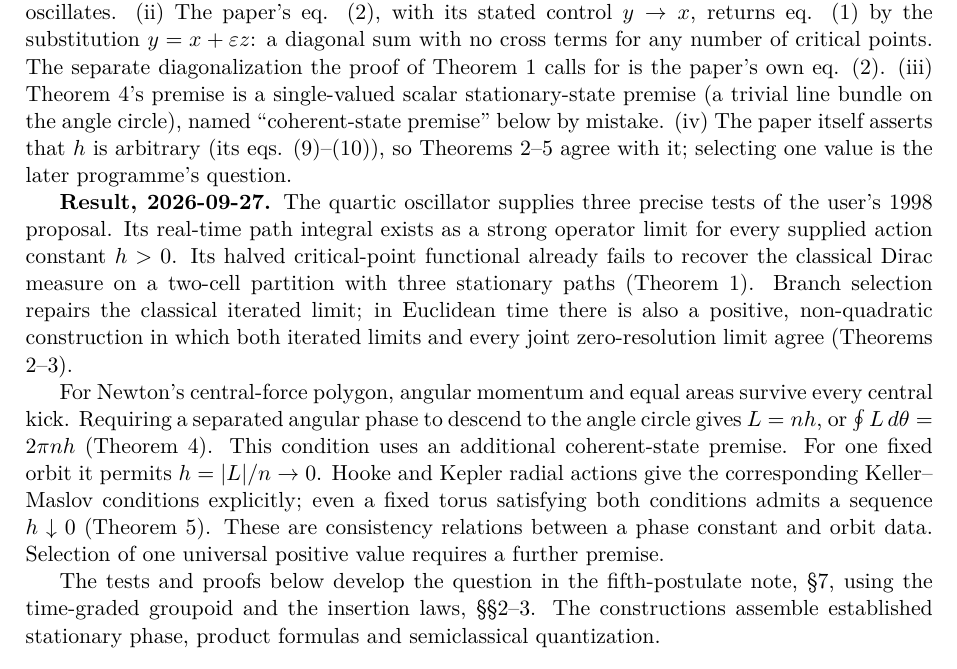
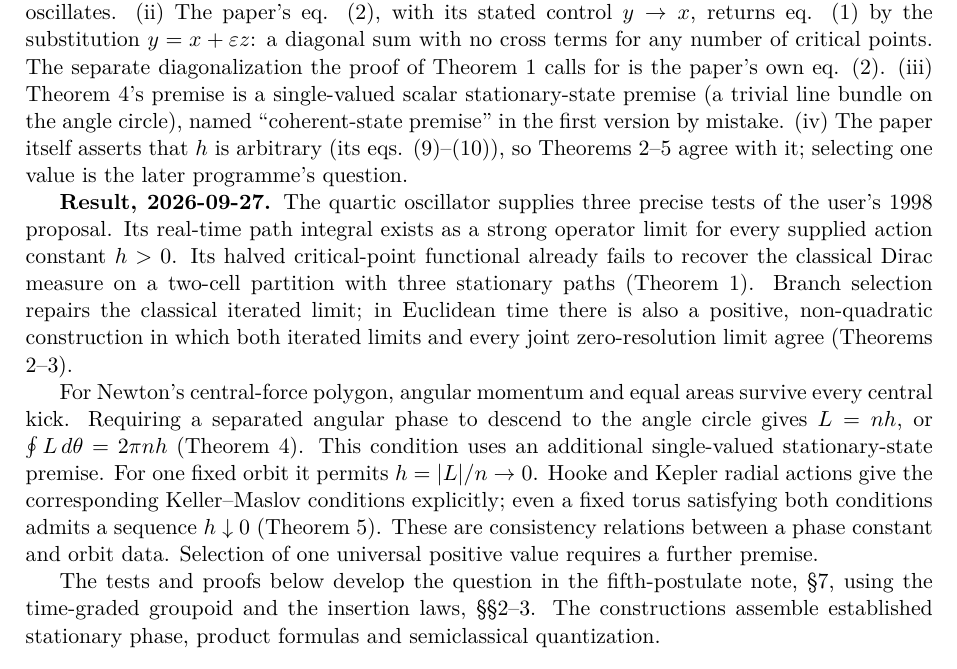
Before and after one commit to arivero/navstokgap, a LaTeX document (papers/rivero-1998-conjecture-central-forces.tex): part of page 1 of 8, cut so that both start at the same text. Compiled offline with pdfLaTeX.

Commit message:
Round 1 note: rename the Theorem 4 premise in the summary
Co-Authored-By: Claude Opus 5.5 <noreply@anthropic.com>

```diff
--- a/papers/rivero-1998-conjecture-central-forces.tex
+++ b/papers/rivero-1998-conjecture-central-forces.tex
@@ -29,9 +29,9 @@ for any number of critical points. The separate diagonalization the
 proof of Theorem 1 calls for is the paper's own eq. (2). (iii) Theorem
 4's premise is a single-valued scalar stationary-state premise (a
 trivial line bundle on the angle circle), named ``coherent-state
-premise'' below by mistake. (iv) The paper itself asserts that \(h\) is
-arbitrary (its eqs. (9)--(10)), so Theorems 2--5 agree with it;
-selecting one value is the later programme's question.
+premise'' in the first version by mistake. (iv) The paper itself asserts
+that \(h\) is arbitrary (its eqs. (9)--(10)), so Theorems 2--5 agree
+with it; selecting one value is the later programme's question.
 
 \textbf{Result, 2026-09-27.} The quartic oscillator supplies three
 precise tests of the user's 1998 proposal. Its real-time path integral
@@ -47,12 +47,13 @@ For Newton's central-force polygon, angular momentum and equal areas
 survive every central kick. Requiring a separated angular phase to
 descend to the angle circle gives \(L=n h\), or
 \(\oint L\,d\theta=2\pi n h\) (Theorem 4). This condition uses an
-additional coherent-state premise. For one fixed orbit it permits
-\(h=|L|/n\to0\). Hooke and Kepler radial actions give the corresponding
-Keller--Maslov conditions explicitly; even a fixed torus satisfying both
-conditions admits a sequence \(h\downarrow0\) (Theorem 5). These are
-consistency relations between a phase constant and orbit data. Selection
-of one universal positive value requires a further premise.
+additional single-valued stationary-state premise. For one fixed orbit
+it permits \(h=|L|/n\to0\). Hooke and Kepler radial actions give the
+corresponding Keller--Maslov conditions explicitly; even a fixed torus
+satisfying both conditions admits a sequence \(h\downarrow0\) (Theorem
+5). These are consistency relations between a phase constant and orbit
+data. Selection of one universal positive value requires a further
+premise.
 
 The tests and proofs below develop the question in
 \href{principia-fifth-postulate.md}{the fifth-postulate note, §7}, using
```
Also changed, not shown: notes/rivero-1998-conjecture-central-forces.md (+2 -2 lines), out/papers/rivero-1998-conjecture-central-forces.pdf, 1 other file.
